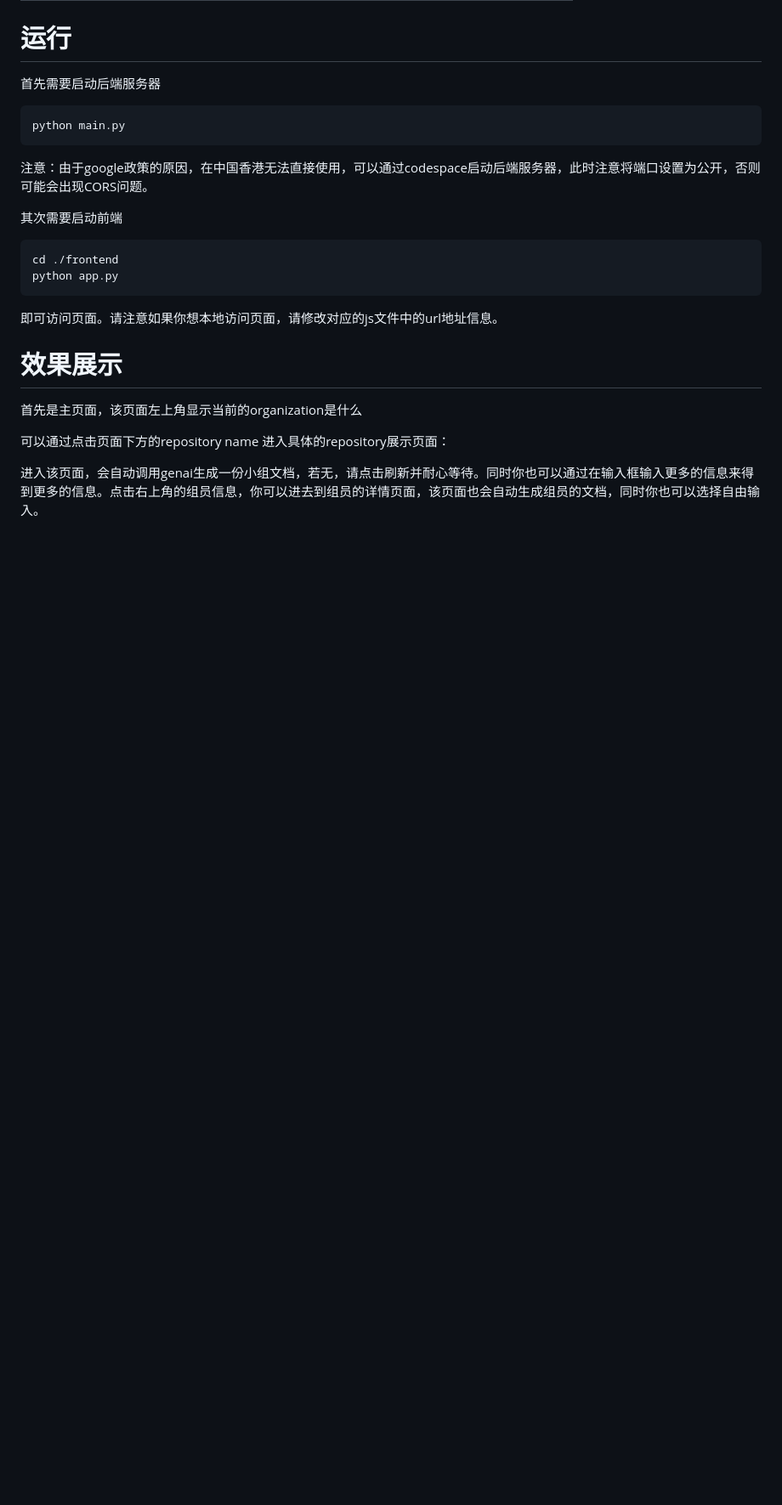
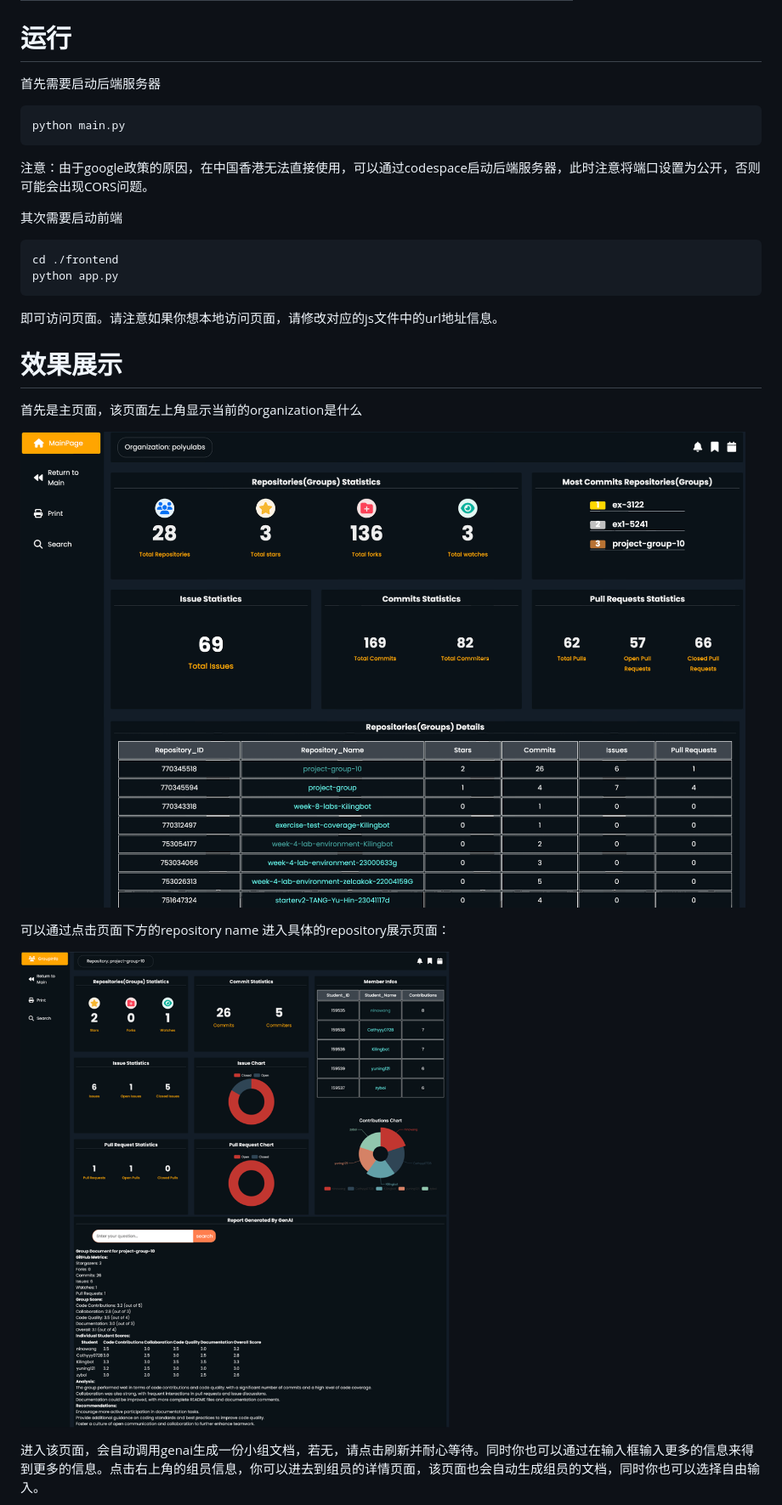
Before and after one commit to COMP5241-2324-Project/project-group10, a Markdown page: README.md, the part around one of its changes. Shown at 85% size. GitHub-like rendering; blank space fills up the shorter version.

```diff
--- a/README.md
+++ b/README.md
@@ -33,11 +33,11 @@ python app.py
 
 首先是主页面，该页面左上角显示当前的organization是什么
 
-
+![grouppage](./img/mainpage.png)
 
 可以通过点击页面下方的repository name 进入具体的repository展示页面：
 
-
+![grouppage](./img/grouppage.png)
 
 进入该页面，会自动调用genai生成一份小组文档，若无，请点击刷新并耐心等待。同时你也可以通过在输入框输入更多的信息来得到更多的信息。点击右上角的组员信息，你可以进去到组员的详情页面，该页面也会自动生成组员的文档，同时你也可以选择自由输入。
 
```
Also changed, not shown: other parts of README.md (+1 -0 lines).
